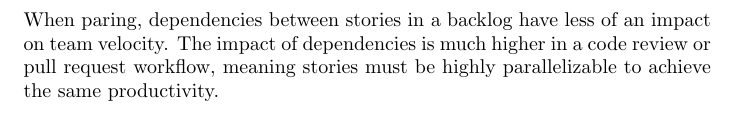
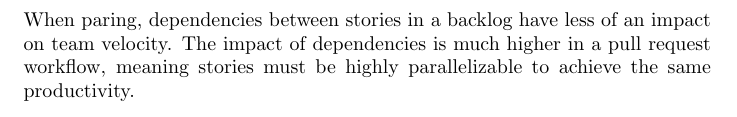
Before and after one commit to initialcapacity/why-pairing-is-faster, a LaTeX paper (pairing.tex): part of page 4 of 4, cut so that both start at the same text. Compiled offline with pdfLaTeX.

Commit message:
Revert "minor update - code review or pull request workflow"
This reverts commit 3675fbd2e919198580c73c7ae16dd24610ba728b.

```diff
--- a/pairing.tex
+++ b/pairing.tex
@@ -182,7 +182,7 @@
     \section{Summary}\label{sec:summary}
 
     When paring, dependencies between stories in a backlog have less of an impact on team velocity.
-    The impact of dependencies is much higher in a code review or pull request workflow, meaning stories must be
-    highly parallelizable to achieve the same productivity.
+    The impact of dependencies is much higher in a pull request workflow, meaning stories must be highly parallelizable
+    to achieve the same productivity.
 
 \end{document}
```
Also changed, not shown: README.md.
